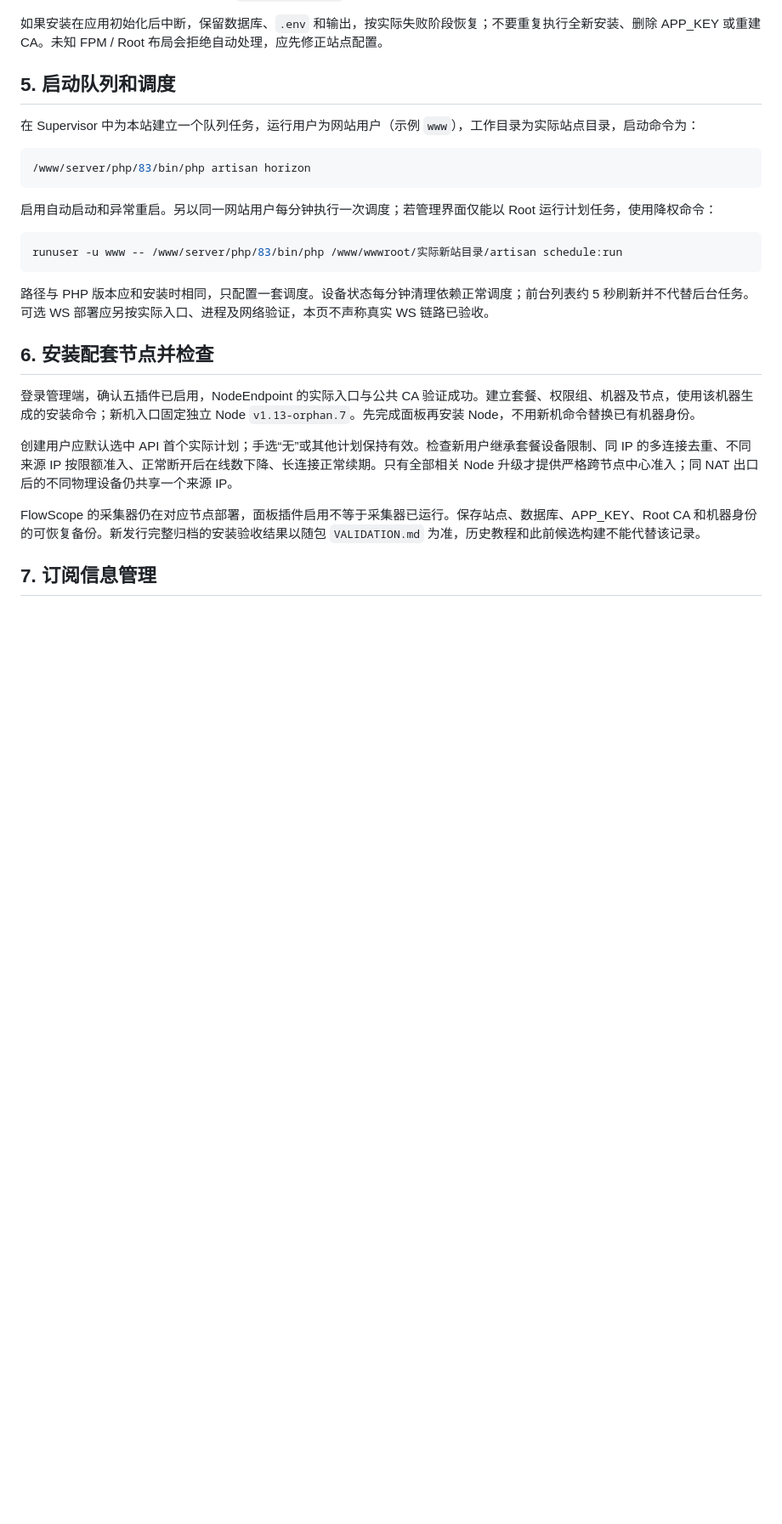
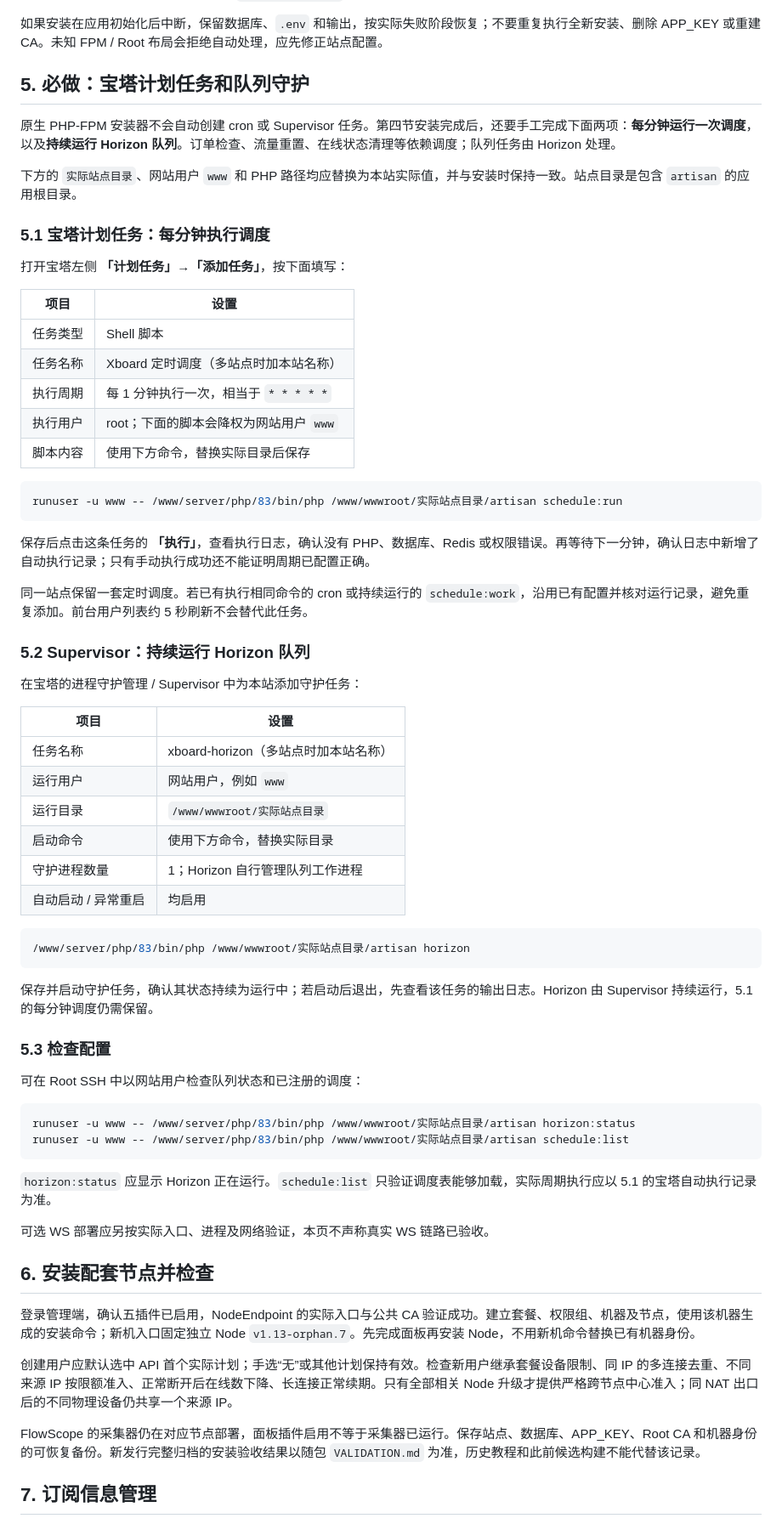
Before and after one commit to ksr-v/Xboard-Custom-Source, a Markdown page: docs/installation/install-2026.10.29.1.zh-CN.md, the part around one of its changes. Shown at 85% size. Drawn GitHub-style; blank space fills up the shorter version.

Commit message:
docs: clarify native HTTPS and required scheduler setup

````diff
--- a/docs/installation/install-2026.10.29.1.zh-CN.md
+++ b/docs/installation/install-2026.10.29.1.zh-CN.md
@@ -83,21 +93,63 @@ bash init.sh --app-user www \
 
 如果安装在应用初始化后中断，保留数据库、`.env` 和输出，按实际失败阶段恢复；不要重复执行全新安装、删除 APP_KEY 或重建 CA。未知 FPM / Root 布局会拒绝自动处理，应先修正站点配置。
 
-## 5. 启动队列和调度
+## 5. 必做：宝塔计划任务和队列守护
 
-在 Supervisor 中为本站建立一个队列任务，运行用户为网站用户（示例 `www`），工作目录为实际站点目录，启动命令为：
+原生 PHP-FPM 安装器不会自动创建 cron 或 Supervisor 任务。第四节安装完成后，还要手工完成下面两项：**每分钟运行一次调度**，以及**持续运行 Horizon 队列**。订单检查、流量重置、在线状态清理等依赖调度；队列任务由 Horizon 处理。
+
+下方的 `实际站点目录`、网站用户 `www` 和 PHP 路径均应替换为本站实际值，并与安装时保持一致。站点目录是包含 `artisan` 的应用根目录。
+
+### 5.1 宝塔计划任务：每分钟执行调度
+
+打开宝塔左侧 **「计划任务」→「添加任务」**，按下面填写：
+
+| 项目 | 设置 |
+| --- | --- |
+| 任务类型 | Shell 脚本 |
+| 任务名称 | Xboard 定时调度（多站点时加本站名称） |
+| 执行周期 | 每 1 分钟执行一次，相当于 `* * * * *` |
+| 执行用户 | root；下面的脚本会降权为网站用户 `www` |
+| 脚本内容 | 使用下方命令，替换实际目录后保存 |
 
 ```bash
-/www/server/php/83/bin/php artisan horizon
+runuser -u www -- /www/server/php/83/bin/php /www/wwwroot/实际站点目录/artisan schedule:run
 ```
 
-启用自动启动和异常重启。另以同一网站用户每分钟执行一次调度；若管理界面仅能以 Root 运行计划任务，使用降权命令：
+保存后点击这条任务的 **「执行」**，查看执行日志，确认没有 PHP、数据库、Redis 或权限错误。再等待下一分钟，确认日志中新增了自动执行记录；只有手动执行成功还不能证明周期已配置正确。
+
+同一站点保留一套定时调度。若已有执行相同命令的 cron 或持续运行的 `schedule:work`，沿用已有配置并核对运行记录，避免重复添加。前台用户列表约 5 秒刷新不会替代此任务。
+
+### 5.2 Supervisor：持续运行 Horizon 队列
+
+在宝塔的进程守护管理 / Supervisor 中为本站添加守护任务：
+
+| 项目 | 设置 |
+| --- | --- |
+| 任务名称 | xboard-horizon（多站点时加本站名称） |
+| 运行用户 | 网站用户，例如 `www` |
+| 运行目录 | `/www/wwwroot/实际站点目录` |
+| 启动命令 | 使用下方命令，替换实际目录 |
+| 守护进程数量 | 1；Horizon 自行管理队列工作进程 |
+| 自动启动 / 异常重启 | 均启用 |
 
 ```bash
-runuser -u www -- /www/server/php/83/bin/php /www/wwwroot/实际新站目录/artisan schedule:run
+/www/server/php/83/bin/php /www/wwwroot/实际站点目录/artisan horizon
 ```
 
-路径与 PHP 版本应和安装时相同，只配置一套调度。设备状态每分钟清理依赖正常调度；前台列表约 5 秒刷新并不代替后台任务。可选 WS 部署应另按实际入口、进程及网络验证，本页不声称真实 WS 链路已验收。
+保存并启动守护任务，确认其状态持续为运行中；若启动后退出，先查看该任务的输出日志。Horizon 由 Supervisor 持续运行，5.1 的每分钟调度仍需保留。
+
+### 5.3 检查配置
+
+可在 Root SSH 中以网站用户检查队列状态和已注册的调度：
+
+```bash
+runuser -u www -- /www/server/php/83/bin/php /www/wwwroot/实际站点目录/artisan horizon:status
+runuser -u www -- /www/server/php/83/bin/php /www/wwwroot/实际站点目录/artisan schedule:list
+```
+
+`horizon:status` 应显示 Horizon 正在运行。`schedule:list` 只验证调度表能够加载，实际周期执行应以 5.1 的宝塔自动执行记录为准。
+
+可选 WS 部署应另按实际入口、进程及网络验证，本页不声称真实 WS 链路已验收。
 
 ## 6. 安装配套节点并检查
 
````
Also changed, not shown: other parts of docs/installation/install-2026.10.29.1.zh-CN.md (+37 -0 lines).
